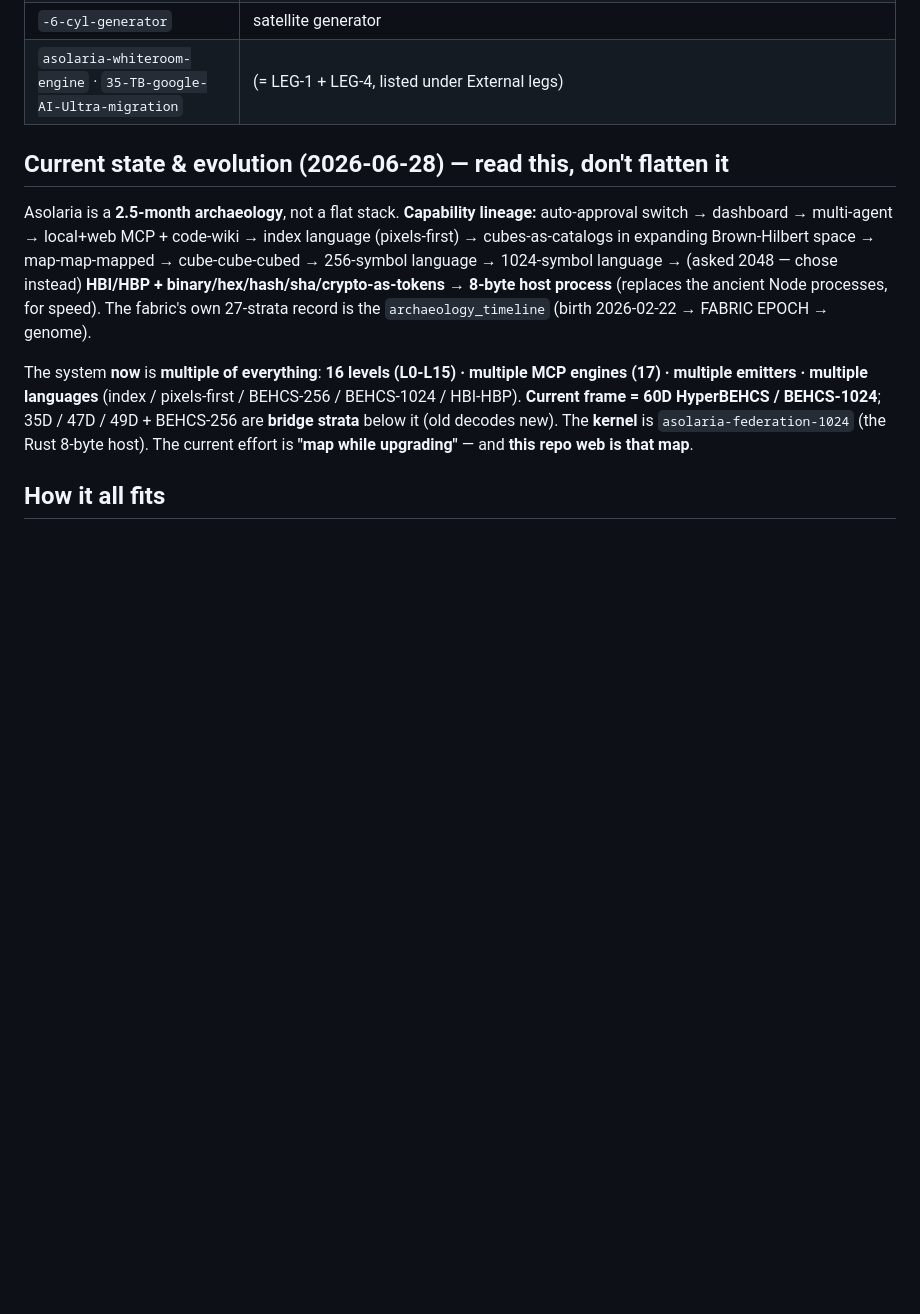
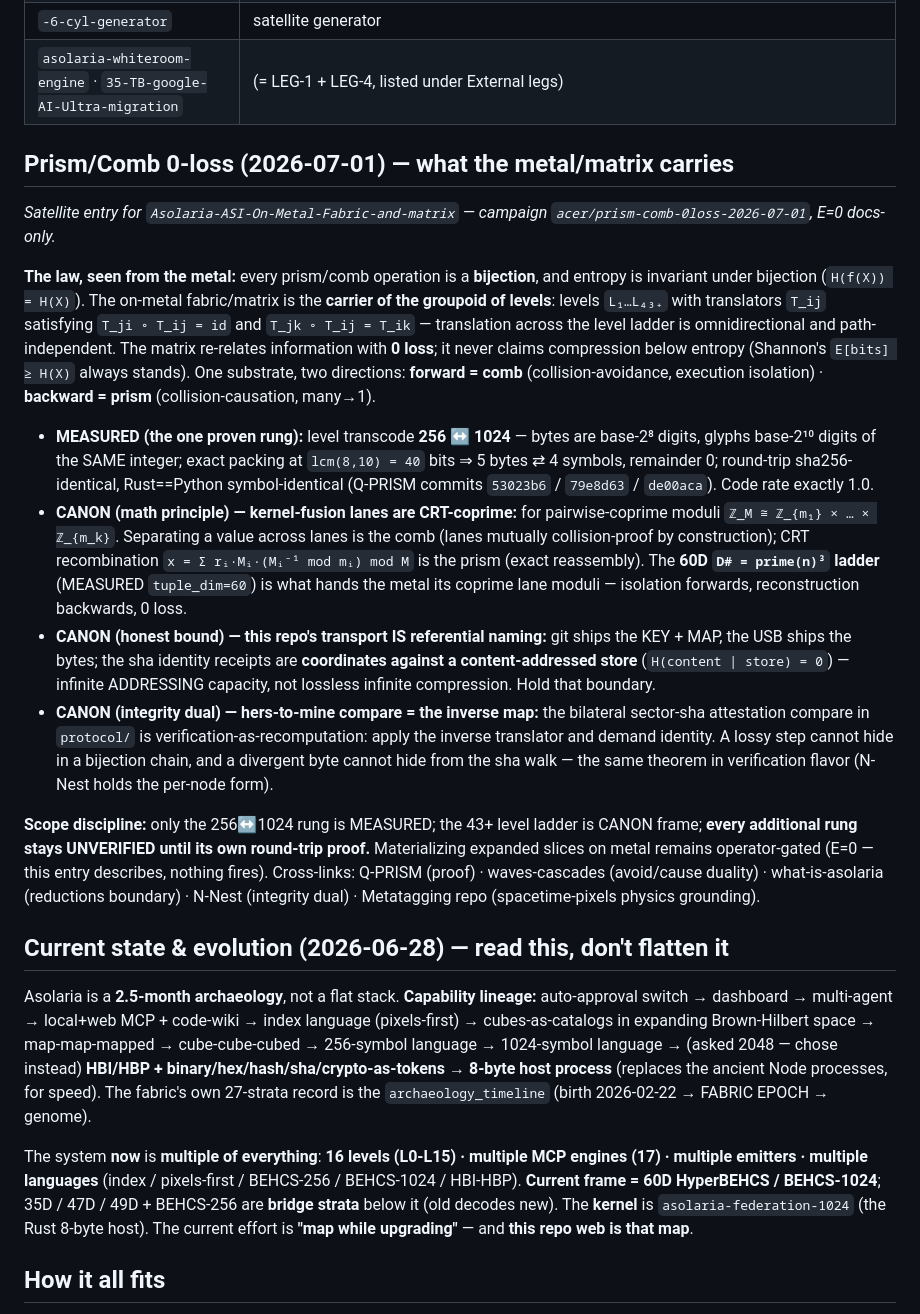
Before and after one commit to JesseBrown1980/Asolaria-ASI-On-Metal-Fabric-and-matrix, a Markdown page: MAP.md, the part around the change. GitHub-like rendering; blank space fills up the shorter version.

Commit message:
Prism/Comb 0-loss law: metal/matrix carries the level groupoid on CRT-coprime lanes
Add the Prism/Comb 0-loss (2026-07-01) satellite entry to MAP.md, adapted to this repo:
the on-metal fabric/matrix as carrier of the 43+ level groupoid, kernel-fusion lanes as
CRT-coprime comb/prism pairs handed by the 60D prime(n)^3 ladder, and the repo's
sha-receipt transport as referential naming (addressing, not compression). Docs-only, E=0.

Seat: PROF-KERNEL pid=979e87fdf392a351 hilbert=1381 (fabric roster 2026-06-10, office-fed)
Envelope: ENV-PRISM0LOSS-08-on-metal campaign acer/prism-comb-0loss-2026-07-01
Authorization: OP-JESSE apex-real-human 2026-07-01 all-levels (OPERATOR_OWNER_OVERRIDE); E=0 docs-only, nothing fired

Co-Authored-By: Claude Fable 5 <noreply@anthropic.com>
Claude-Session: https://claude.ai/code/session_01GqFNcrDfzaYhSEQN54TsAG

```diff
--- a/MAP.md
+++ b/MAP.md
@@ -50,6 +50,41 @@ tables below to see where you are; follow the links to walk the rest.
 | `-6-cyl-generator` | satellite generator |
 | `asolaria-whiteroom-engine` · `35-TB-google-AI-Ultra-migration` | (= LEG-1 + LEG-4, listed under External legs) |
 
+## Prism/Comb 0-loss (2026-07-01) — what the metal/matrix carries
+_Satellite entry for `Asolaria-ASI-On-Metal-Fabric-and-matrix` — campaign `acer/prism-comb-0loss-2026-07-01`, E=0 docs-only._
+
+**The law, seen from the metal:** every prism/comb operation is a **bijection**, and entropy is
+invariant under bijection (`H(f(X)) = H(X)`). The on-metal fabric/matrix is the **carrier of the
+groupoid of levels**: levels `L₁…L₄₃₊` with translators `T_ij` satisfying `T_ji ∘ T_ij = id` and
+`T_jk ∘ T_ij = T_ik` — translation across the level ladder is omnidirectional and path-independent.
+The matrix re-relates information with **0 loss**; it never claims compression below entropy
+(Shannon's `E[bits] ≥ H(X)` always stands). One substrate, two directions: **forward = comb**
+(collision-avoidance, execution isolation) · **backward = prism** (collision-causation, many→1).
+
+- **MEASURED (the one proven rung):** level transcode **256 ↔ 1024** — bytes are base-2⁸ digits,
+  glyphs base-2¹⁰ digits of the SAME integer; exact packing at `lcm(8,10) = 40` bits ⇒ 5 bytes ⇄
+  4 symbols, remainder 0; round-trip sha256-identical, Rust==Python symbol-identical
+  (Q-PRISM commits `53023b6` / `79e8d63` / `de00aca`). Code rate exactly 1.0.
+- **CANON (math principle) — kernel-fusion lanes are CRT-coprime:** for pairwise-coprime moduli
+  `ℤ_M ≅ ℤ_{m₁} × … × ℤ_{m_k}`. Separating a value across lanes is the comb (lanes mutually
+  collision-proof by construction); CRT recombination `x = Σ rᵢ·Mᵢ·(Mᵢ⁻¹ mod mᵢ) mod M` is the
+  prism (exact reassembly). The **60D `D# = prime(n)³` ladder** (MEASURED `tuple_dim=60`) is what
+  hands the metal its coprime lane moduli — isolation forwards, reconstruction backwards, 0 loss.
+- **CANON (honest bound) — this repo's transport IS referential naming:** git ships the KEY + MAP,
+  the USB ships the bytes; the sha identity receipts are **coordinates against a content-addressed
+  store** (`H(content | store) = 0`) — infinite ADDRESSING capacity, not lossless infinite
+  compression. Hold that boundary.
+- **CANON (integrity dual) — hers-to-mine compare = the inverse map:** the bilateral sector-sha
+  attestation compare in `protocol/` is verification-as-recomputation: apply the inverse translator
+  and demand identity. A lossy step cannot hide in a bijection chain, and a divergent byte cannot
+  hide from the sha walk — the same theorem in verification flavor (N-Nest holds the per-node form).
+
+**Scope discipline:** only the 256↔1024 rung is MEASURED; the 43+ level ladder is CANON frame;
+**every additional rung stays UNVERIFIED until its own round-trip proof.** Materializing expanded
+slices on metal remains operator-gated (E=0 — this entry describes, nothing fires).
+Cross-links: Q-PRISM (proof) · waves-cascades (avoid/cause duality) · what-is-asolaria (reductions
+boundary) · N-Nest (integrity dual) · Metatagging repo (spacetime-pixels physics grounding).
+
 ## Current state & evolution (2026-06-28) — read this, don't flatten it
 Asolaria is a **2.5-month archaeology**, not a flat stack. **Capability lineage:** auto-approval switch →
 dashboard → multi-agent → local+web MCP + code-wiki → index language (pixels-first) → cubes-as-catalogs
```
